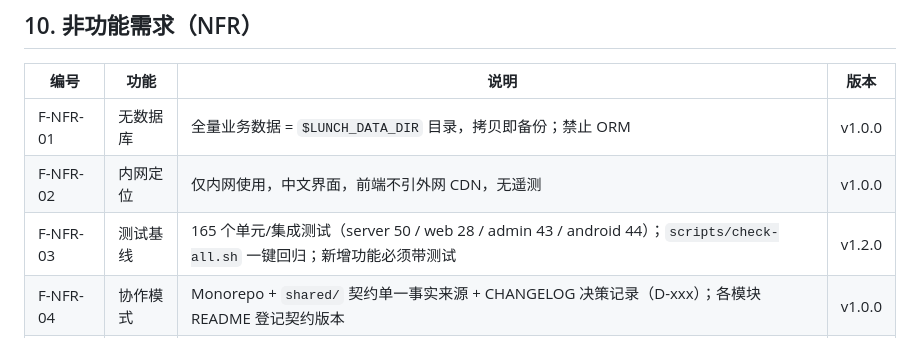
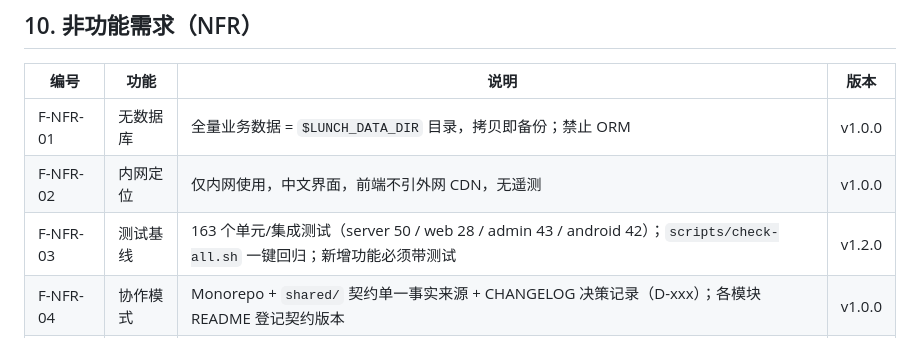
Before and after one commit to myTameLion/lunch-order, a Markdown page: 功能清单.md, the part around the change. Rendered like a GitHub page.

Commit message:
docs: 修正功能清单中的 Android 测试计数（44 → 42，实测为准）

```diff
--- a/功能清单.md
+++ b/功能清单.md
@@ -101,6 +101,6 @@
 |---|---|---|---|
 | F-NFR-01 | 无数据库 | 全量业务数据 = `$LUNCH_DATA_DIR` 目录，拷贝即备份；禁止 ORM | v1.0.0 |
 | F-NFR-02 | 内网定位 | 仅内网使用，中文界面，前端不引外网 CDN，无遥测 | v1.0.0 |
-| F-NFR-03 | 测试基线 | 165 个单元/集成测试（server 50 / web 28 / admin 43 / android 44）；`scripts/check-all.sh` 一键回归；新增功能必须带测试 | v1.2.0 |
+| F-NFR-03 | 测试基线 | 163 个单元/集成测试（server 50 / web 28 / admin 43 / android 42）；`scripts/check-all.sh` 一键回归；新增功能必须带测试 | v1.2.0 |
 | F-NFR-04 | 协作模式 | Monorepo + `shared/` 契约单一事实来源 + CHANGELOG 决策记录（D-xxx）；各模块 README 登记契约版本 | v1.0.0 |
 | F-NFR-05 | 开源 | MIT 协议；生产部署须注入 `LUNCH_JWT_SECRET` / `LUNCH_EXPORT_KEY` 并修改演示密码 | v1.2.0 |
```
